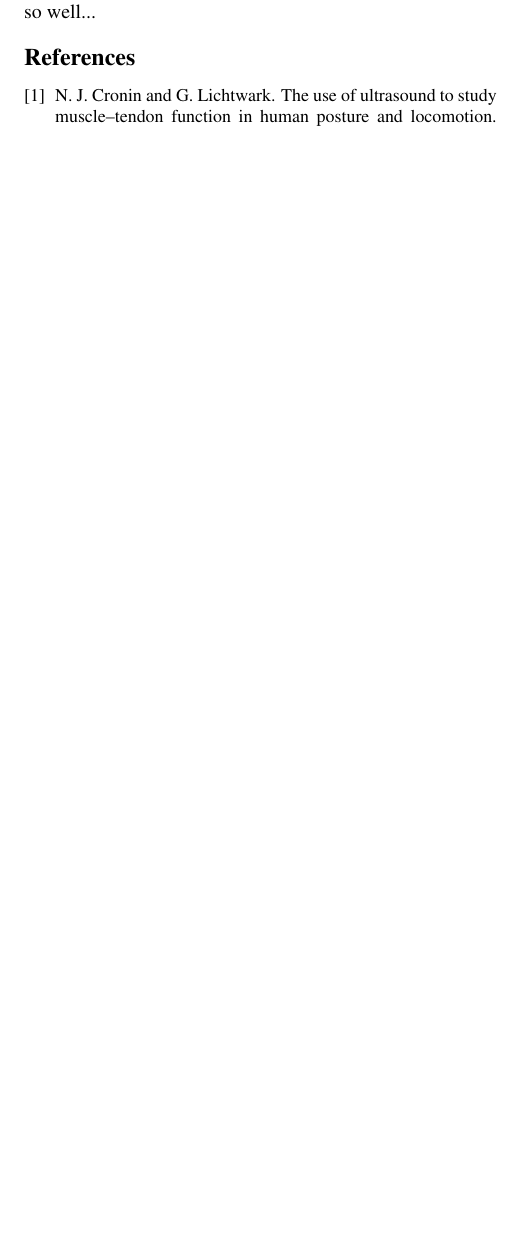
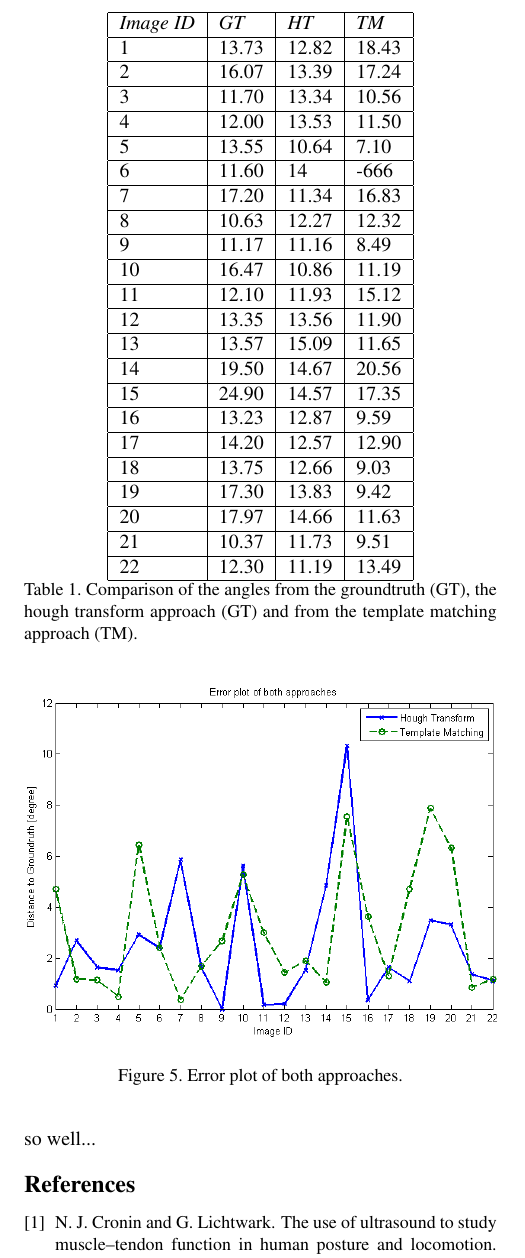
Before and after one commit to tbergmueller/muscleArchitecture, a LaTeX paper (paper/egpaper_for_review.tex): part of page 2 of 2 before the commit and part of page 3 of 3 after it, cut at the place of the change, the shorter picture padded with empty space. Compiled offline with pdfLaTeX.

Commit message:
paper version 2 (more to come...)

```diff
--- a/paper/egpaper_for_review.tex
+++ b/paper/egpaper_for_review.tex
@@ -118,11 +139,44 @@
 
 Figure \ref{fig:errorPlot} shows the error plot of both algorithms.
 
+\begin{table}
+\begin{center}
+\begin{tabular}{| l | l | l | l |}
+  \hline
+  \emph{Image ID} & \emph{GT} & \emph{HT} & \emph{TM} \\ \hline
+  1 & 13.73 & 12.82 & 18.43 \\ \hline
+  2 & 16.07 & 13.39 & 17.24 \\ \hline
+  3 & 11.70 & 13.34 & 10.56 \\ \hline
+  4 & 12.00 & 13.53 & 11.50 \\ \hline
+  5 & 13.55 & 10.64 & 7.10 \\ \hline
+  6 & 11.60 & 14 & -666 \\ \hline
+  7 & 17.20 & 11.34 & 16.83 \\ \hline
+  8 & 10.63 & 12.27 & 12.32 \\ \hline
+  9 & 11.17 & 11.16 & 8.49 \\ \hline
+  10 & 16.47 & 10.86 & 11.19 \\ \hline
+  11 & 12.10 & 11.93 & 15.12 \\ \hline
+  12 & 13.35 & 13.56 & 11.90 \\ \hline
+  13 & 13.57 & 15.09 & 11.65 \\ \hline
+  14 & 19.50 & 14.67 & 20.56 \\ \hline
+  15 & 24.90 & 14.57 & 17.35 \\ \hline
+  16 & 13.23 & 12.87 & 9.59 \\ \hline
+  17 & 14.20 & 12.57 & 12.90 \\ \hline
+  18 & 13.75 & 12.66 & 9.03 \\ \hline
+  19 & 17.30 & 13.83 & 9.42 \\ \hline
+  20 & 17.97 & 14.66 & 11.63 \\ \hline
+  21 & 10.37 & 11.73 & 9.51 \\ \hline
+  22 & 12.30 & 11.19 & 13.49 \\ \hline
+\end{tabular}
+\caption{Comparison of the angles from the groundtruth (GT), the hough transform approach (GT) and from the template matching approach (TM).}
+\label{tab:results}
+\end{center}
+\end{table}
+
 \begin{figure}
 	\begin{center}
-		\includegraphics[width=1\linewidth]{img/error_plot}
+		\includegraphics[width=1\linewidth]{img/errorPlot2}
 	\end{center}
-	\caption{One original image of the dataset.}
+	\caption{Error plot of both approaches.}
 	\label{fig:errorPlot}
 
 \end{figure}
```
Also changed, not shown: paper/img/ErrorPlot2.png (added), paper/img/error_plot.png (deleted), paper/img/im1_hough_apo.png (added), paper/img/im1_hough_fibers.png (added), paper/img/im1_original.png (renamed from paper/img/COLLINI_1_cropped.png), paper/egpaper_for_review.tex (45 more changed lines).
